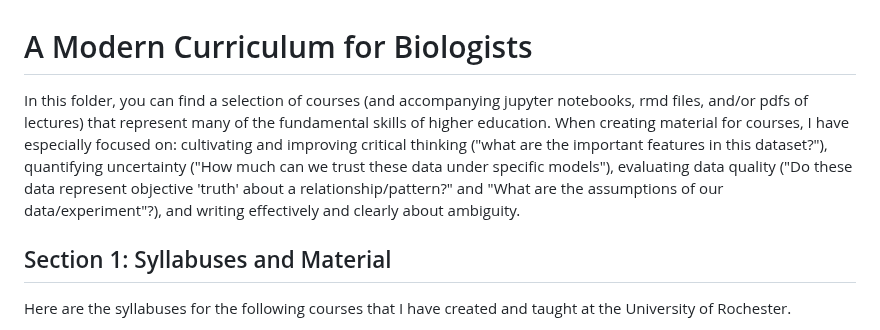
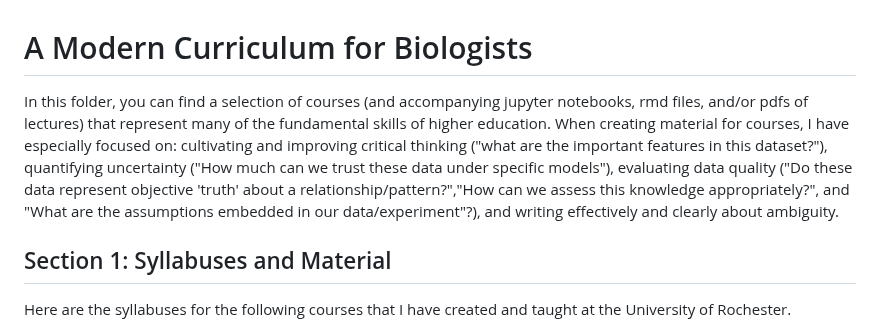
Before and after one commit to DAP2022/ALL_Class_syllabuses, a Markdown page: README.md, the part around the change. Drawn GitHub-style.

```diff
--- a/README.md
+++ b/README.md
@@ -1,5 +1,5 @@
 # A Modern Curriculum for Biologists
-In this folder, you can find a selection of courses (and accompanying jupyter notebooks, rmd files, and/or pdfs of lectures) that represent many of the fundamental skills of  higher education. When creating material for courses, I have especially focused on: cultivating and improving critical thinking ("what are the important features in this dataset?"), quantifying uncertainty ("How much can we trust these data under specific models"), evaluating data quality ("Do these data represent objective 'truth' about a relationship/pattern?" and "What are the assumptions of our data/experiment"?), and writing effectively and clearly about ambiguity.
+In this folder, you can find a selection of courses (and accompanying jupyter notebooks, rmd files, and/or pdfs of lectures) that represent many of the fundamental skills of  higher education. When creating material for courses, I have especially focused on: cultivating and improving critical thinking ("what are the important features in this dataset?"), quantifying uncertainty ("How much can we trust these data under specific models"), evaluating data quality ("Do these data represent objective 'truth' about a relationship/pattern?","How can we assess this knowledge appropriately?", and "What are the assumptions embedded in our data/experiment"?), and writing effectively and clearly about ambiguity.
 
 ## Section 1: Syllabuses and Material
 Here are the syllabuses for the following courses that I have created and taught at the University of Rochester.
```
